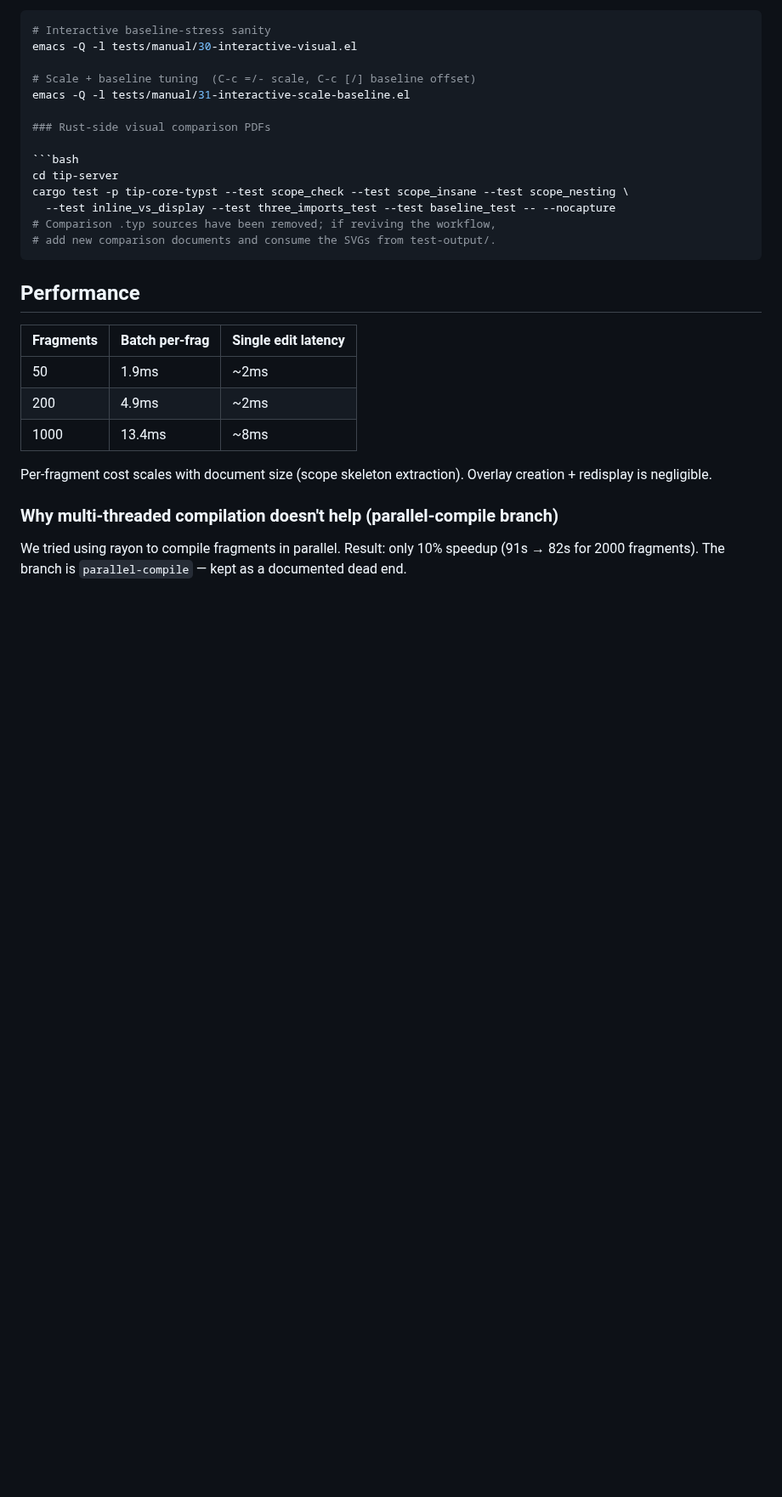
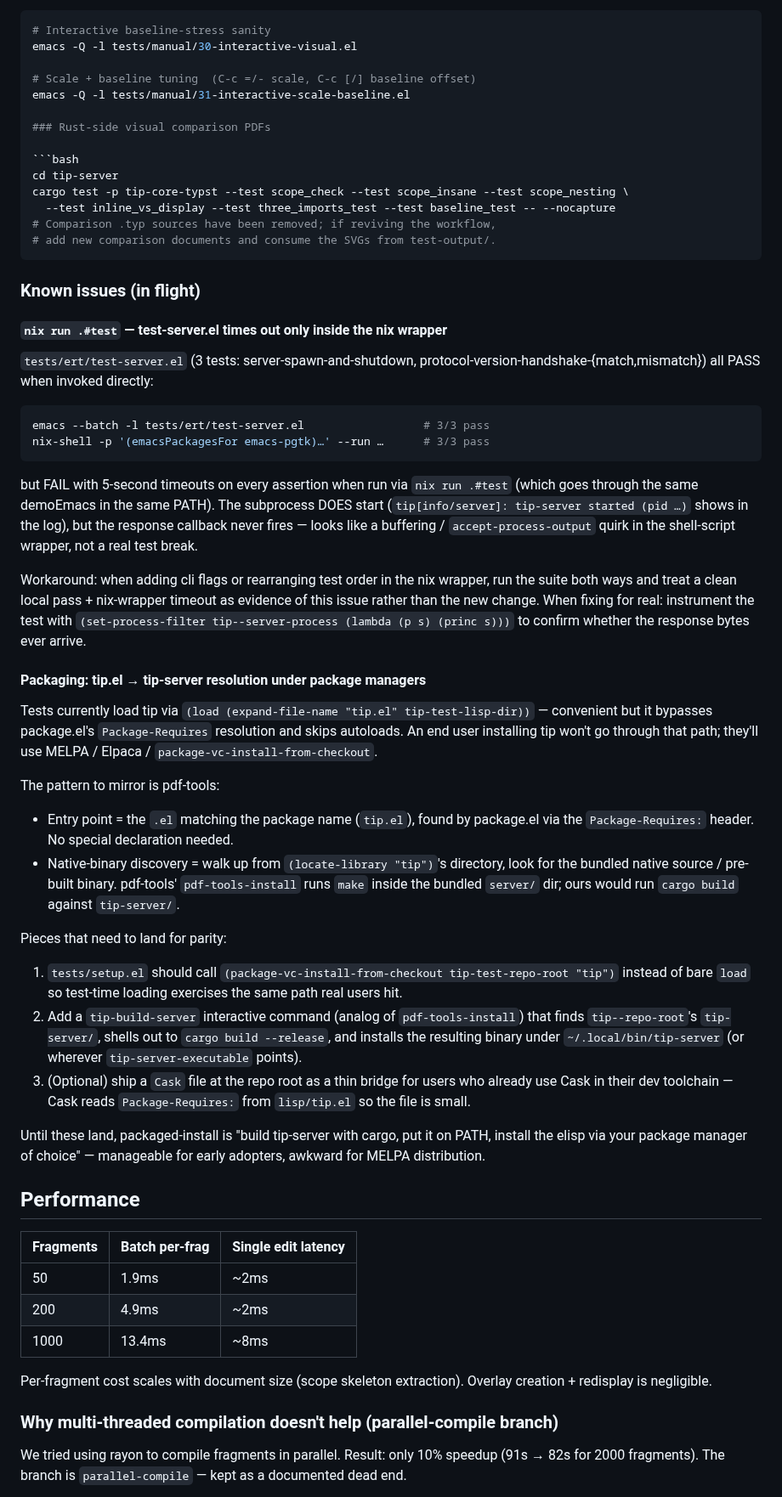
Before and after one commit to laurentowel/tip, a Markdown page: CLAUDE.md, the part around the change. Shown at 85% size. Rendered like a GitHub page; blank space fills up the shorter version.

Commit message:
docs(CLAUDE): record nix-test failure + packaging gap as known issues
Two open items the work-in-flight can rediscover from CLAUDE.md
without scrolling git log:

1. nix run .#test fails on tests/ert/test-server.el (timeouts on
   all 3 tests) while the same file passes under bare
   emacs --batch and nix-shell.  Subprocess starts but the response
   callback never fires — looks like a buffering / shell-wrapper
   issue, not a real test break.  Repro recipe + debug tip
   (set-process-filter to dump raw bytes) recorded.

2. Packaging: tip.el → tip-server discovery currently goes through
   ad-hoc (load ...) rather than package.el's Package-Requires.
   Pieces still missing for MELPA-style distribution: package-vc
   path in tests/setup.el, tip-build-server interactive command
   (pdf-tools-install analog), optional Cask bridge.  Pattern to
   mirror is pdf-tools — entry point picked by name match,
   native-binary discovery via (locate-library "tip") + cargo build.

Co-Authored-By: Claude Opus 4.7 (1M context) <noreply@anthropic.com>

````diff
--- a/CLAUDE.md
+++ b/CLAUDE.md
@@ -247,6 +247,71 @@ cargo test -p tip-core-typst --test scope_check --test scope_insane --test scope
 # add new comparison documents and consume the SVGs from test-output/.
 ```
 
+### Known issues (in flight)
+
+#### `nix run .#test` — test-server.el times out only inside the nix wrapper
+
+`tests/ert/test-server.el` (3 tests: server-spawn-and-shutdown,
+protocol-version-handshake-{match,mismatch}) all PASS when invoked
+directly:
+
+```bash
+emacs --batch -l tests/ert/test-server.el                  # 3/3 pass
+nix-shell -p '(emacsPackagesFor emacs-pgtk)…' --run …      # 3/3 pass
+```
+
+but FAIL with 5-second timeouts on every assertion when run via
+`nix run .#test` (which goes through the same demoEmacs in the same
+PATH).  The subprocess DOES start (`tip[info/server]: tip-server
+started (pid …)` shows in the log), but the response callback never
+fires — looks like a buffering / `accept-process-output` quirk in
+the shell-script wrapper, not a real test break.
+
+Workaround: when adding cli flags or rearranging test order in the
+nix wrapper, run the suite both ways and treat a clean local pass +
+nix-wrapper timeout as evidence of this issue rather than the new
+change.  When fixing for real: instrument the test with
+`(set-process-filter tip--server-process (lambda (p s) (princ s)))`
+to confirm whether the response bytes ever arrive.
+
+#### Packaging: tip.el → tip-server resolution under package managers
+
+Tests currently load tip via `(load (expand-file-name "tip.el"
+tip-test-lisp-dir))` — convenient but it bypasses package.el's
+`Package-Requires` resolution and skips autoloads.  An end user
+installing tip won't go through that path; they'll use MELPA / Elpaca
+/ `package-vc-install-from-checkout`.
+
+The pattern to mirror is pdf-tools:
+
+- Entry point = the `.el` matching the package name (`tip.el`),
+  found by package.el via the `Package-Requires:` header.  No special
+  declaration needed.
+- Native-binary discovery = walk up from `(locate-library "tip")`'s
+  directory, look for the bundled native source / pre-built binary.
+  pdf-tools' `pdf-tools-install` runs `make` inside the bundled
+  `server/` dir; ours would run `cargo build` against
+  `tip-server/`.
+
+Pieces that need to land for parity:
+
+1. `tests/setup.el` should call
+   `(package-vc-install-from-checkout tip-test-repo-root "tip")`
+   instead of bare `load` so test-time loading exercises the same
+   path real users hit.
+2. Add a `tip-build-server` interactive command (analog of
+   `pdf-tools-install`) that finds `tip--repo-root`'s `tip-server/`,
+   shells out to `cargo build --release`, and installs the resulting
+   binary under `~/.local/bin/tip-server` (or wherever
+   `tip-server-executable` points).
+3. (Optional) ship a `Cask` file at the repo root as a thin bridge
+   for users who already use Cask in their dev toolchain — Cask reads
+   `Package-Requires:` from `lisp/tip.el` so the file is small.
+
+Until these land, packaged-install is "build tip-server with cargo,
+put it on PATH, install the elisp via your package manager of choice"
+— manageable for early adopters, awkward for MELPA distribution.
+
 ## Performance
 
 | Fragments | Batch per-frag | Single edit latency |
````
